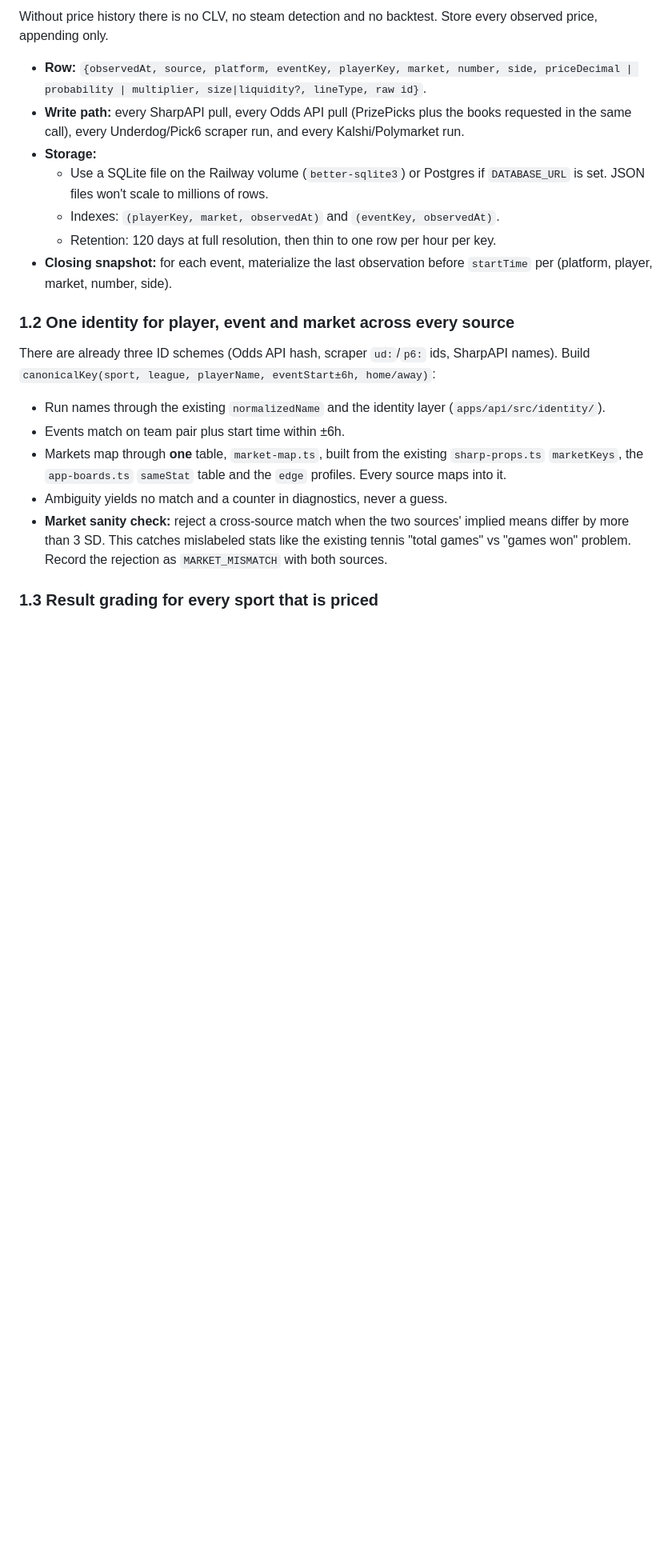
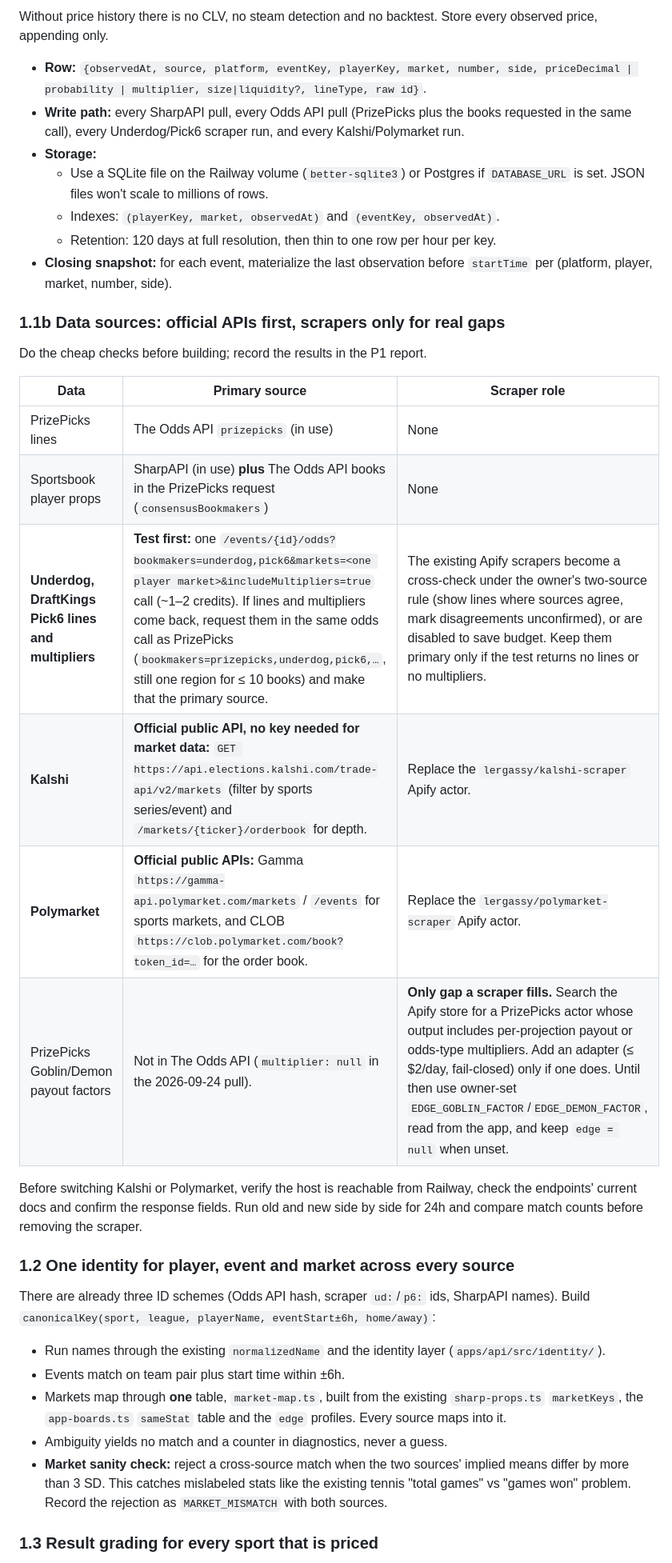
Before and after one commit to mmwarren210/claude-ap, a Markdown page: docs/EDGE_2_SPEC.md, the part around the change. Shown at 80% size. GitHub-like rendering; blank space fills up the shorter version.

Commit message:
Spec: prefer official APIs over scrapers for Edge 2.0 data
Underdog and Pick6 via The Odds API after a one-call test, Kalshi and
Polymarket via their public market-data APIs, and a scraper only for
PrizePicks Goblin/Demon payouts if an actor actually exposes them.

Co-Authored-By: Claude Opus 5.5 <noreply@anthropic.com>
Claude-Session: https://claude.ai/code/session_01Mt1W4KNtMAeN2XuJP5JJKg

```diff
--- a/docs/EDGE_2_SPEC.md
+++ b/docs/EDGE_2_SPEC.md
@@ -39,6 +39,21 @@ Without price history there is no CLV, no steam detection and no backtest. Store
   - Indexes: `(playerKey, market, observedAt)` and `(eventKey, observedAt)`.
   - Retention: 120 days at full resolution, then thin to one row per hour per key.
 - **Closing snapshot:** for each event, materialize the last observation before `startTime` per (platform, player, market, number, side).
+
+### 1.1b Data sources: official APIs first, scrapers only for real gaps
+
+Do the cheap checks before building; record the results in the P1 report.
+
+| Data | Primary source | Scraper role |
+| --- | --- | --- |
+| PrizePicks lines | The Odds API `prizepicks` (in use) | None |
+| Sportsbook player props | SharpAPI (in use) **plus** The Odds API books in the PrizePicks request (`consensusBookmakers`) | None |
+| **Underdog, DraftKings Pick6 lines and multipliers** | **Test first:** one `/events/{id}/odds?bookmakers=underdog,pick6&markets=<one player market>&includeMultipliers=true` call (~1–2 credits). If lines and multipliers come back, request them in the same odds call as PrizePicks (`bookmakers=prizepicks,underdog,pick6,…`, still one region for ≤ 10 books) and make that the primary source. | The existing Apify scrapers become a cross-check under the owner's two-source rule (show lines where sources agree, mark disagreements unconfirmed), or are disabled to save budget. Keep them primary only if the test returns no lines or no multipliers. |
+| **Kalshi** | **Official public API, no key needed for market data:** `GET https://api.elections.kalshi.com/trade-api/v2/markets` (filter by sports series/event) and `/markets/{ticker}/orderbook` for depth. | Replace the `lergassy/kalshi-scraper` Apify actor. |
+| **Polymarket** | **Official public APIs:** Gamma `https://gamma-api.polymarket.com/markets` / `/events` for sports markets, and CLOB `https://clob.polymarket.com/book?token_id=…` for the order book. | Replace the `lergassy/polymarket-scraper` Apify actor. |
+| PrizePicks Goblin/Demon payout factors | Not in The Odds API (`multiplier: null` in the 2026-09-24 pull). | **Only gap a scraper fills.** Search the Apify store for a PrizePicks actor whose output includes per-projection payout or odds-type multipliers. Add an adapter (≤ $2/day, fail-closed) only if one does. Until then use owner-set `EDGE_GOBLIN_FACTOR`/`EDGE_DEMON_FACTOR`, read from the app, and keep `edge = null` when unset. |
+
+Before switching Kalshi or Polymarket, verify the host is reachable from Railway, check the endpoints' current docs and confirm the response fields. Run old and new side by side for 24h and compare match counts before removing the scraper.
 
 ### 1.2 One identity for player, event and market across every source
 
```
